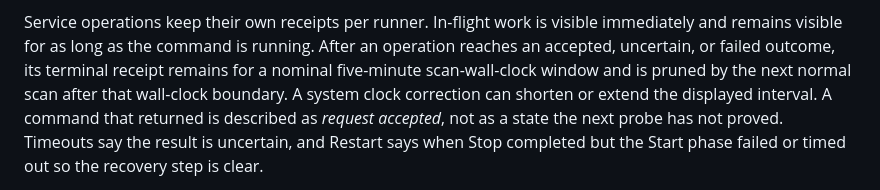
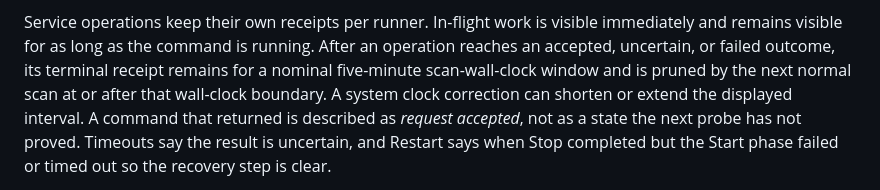
Before and after one commit to Perafan18/standfast, a Markdown page: README.md, the part around the change. GitHub-like rendering.

Commit message:
docs: state exact receipt boundary

```diff
--- a/README.md
+++ b/README.md
@@ -58,7 +58,7 @@ which is the honest shared-scope destination GitHub provides.
 Service operations keep their own receipts per runner. In-flight work is visible
 immediately and remains visible for as long as the command is running. After an operation
 reaches an accepted, uncertain, or failed outcome, its terminal receipt remains for a nominal
-five-minute scan-wall-clock window and is pruned by the next normal scan after that wall-clock
+five-minute scan-wall-clock window and is pruned by the next normal scan at or after that wall-clock
 boundary. A system clock correction can shorten or extend the displayed interval. A command
 that returned is described as *request accepted*, not as a state the next probe has not
 proved. Timeouts say the result is uncertain, and Restart says when Stop completed but the
```
